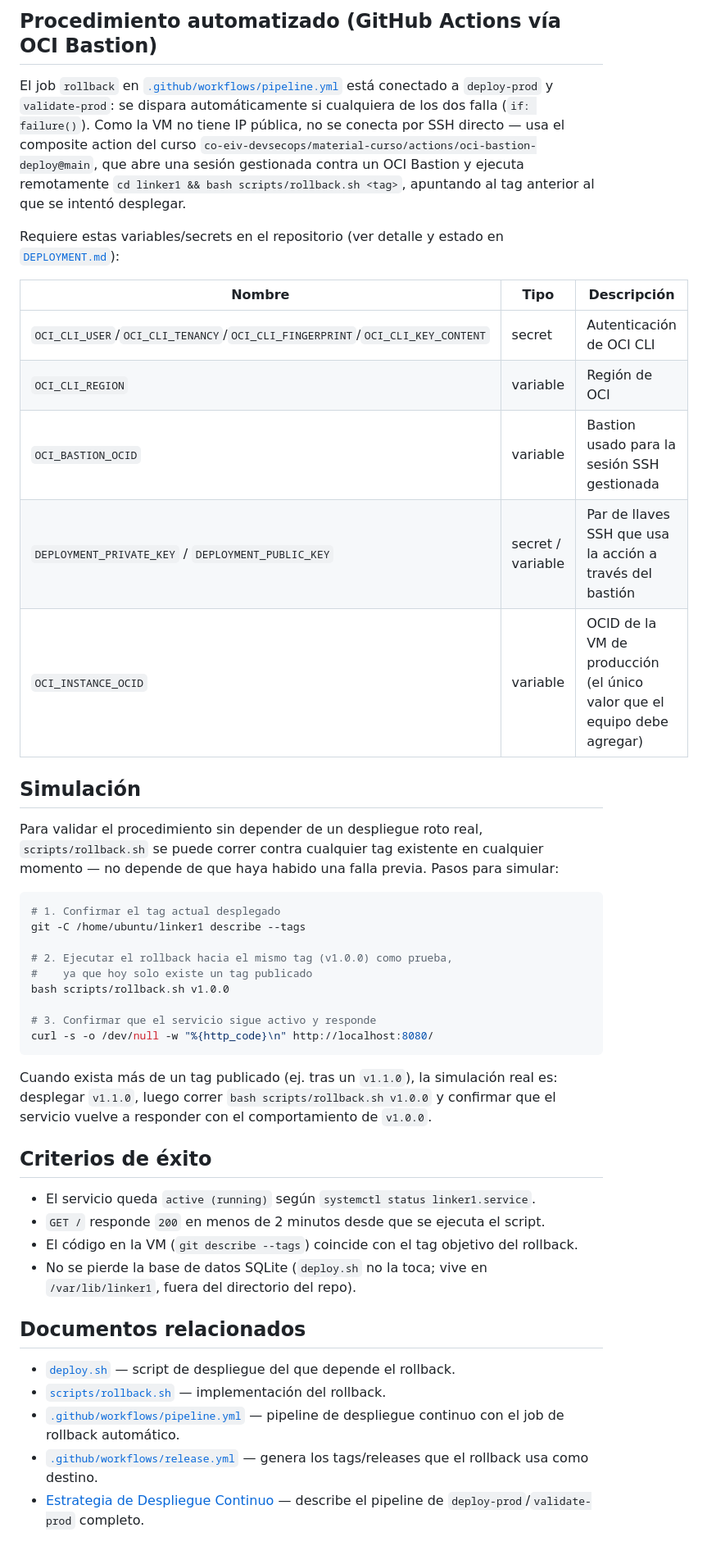
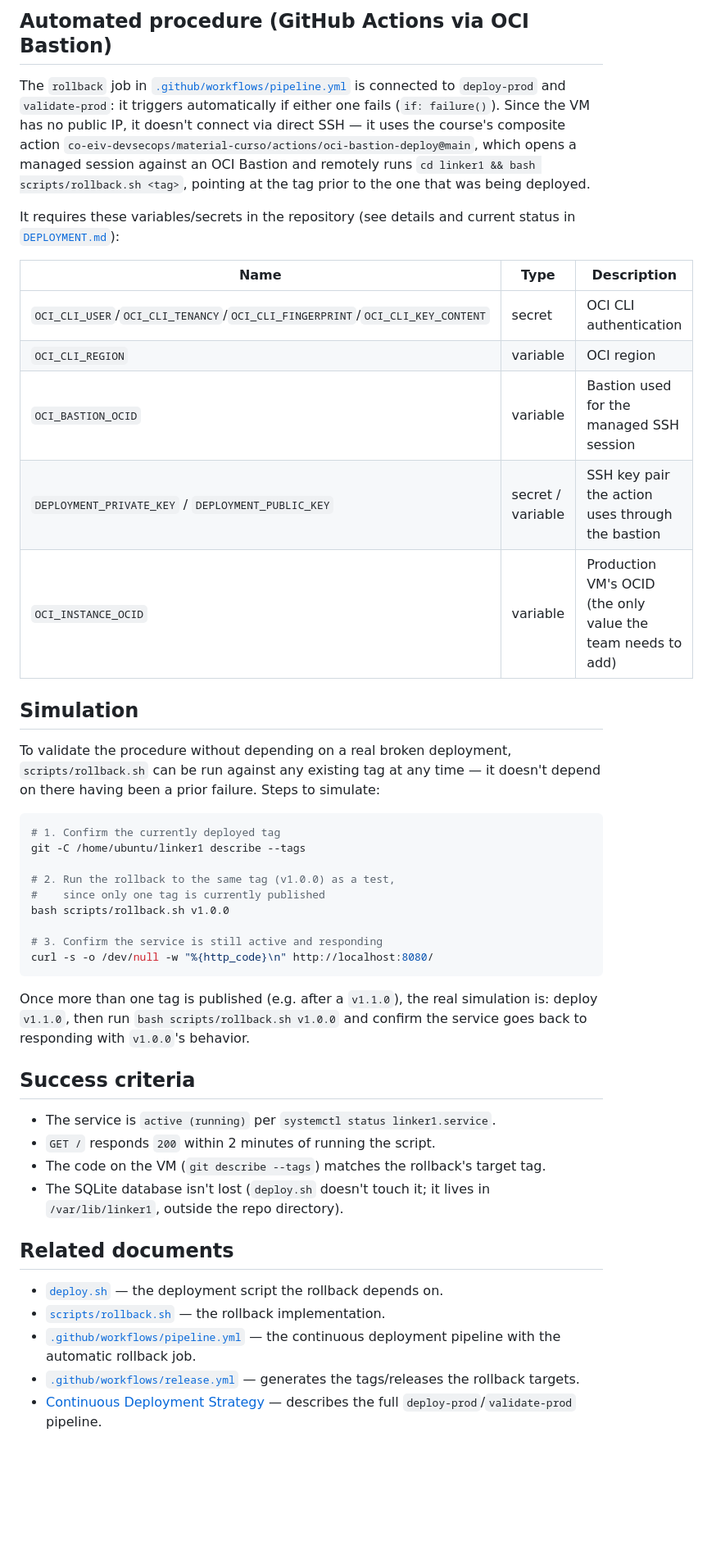
Before and after one commit to co-eiv-devsecops/linker1, a Markdown page: docs/ROLLBACK_STRATEGY.md, the part around one of its changes. Shown at 82% size. GitHub-like rendering; blank space fills up the shorter version.

````diff
--- a/docs/ROLLBACK_STRATEGY.md
+++ b/docs/ROLLBACK_STRATEGY.md
@@ -60,47 +60,47 @@ El script:
 
-## Procedimiento automatizado (GitHub Actions vía OCI Bastion)
+## Automated procedure (GitHub Actions via OCI Bastion)
 
-El job `rollback` en [`.github/workflows/pipeline.yml`](../.github/workflows/pipeline.yml) está conectado a `deploy-prod` y `validate-prod`: se dispara automáticamente si cualquiera de los dos falla (`if: failure()`). Como la VM no tiene IP pública, no se conecta por SSH directo — usa el composite action del curso `co-eiv-devsecops/material-curso/actions/oci-bastion-deploy@main`, que abre una sesión gestionada contra un OCI Bastion y ejecuta remotamente `cd linker1 && bash scripts/rollback.sh <tag>`, apuntando al tag anterior al que se intentó desplegar.
+The `rollback` job in [`.github/workflows/pipeline.yml`](../.github/workflows/pipeline.yml) is connected to `deploy-prod` and `validate-prod`: it triggers automatically if either one fails (`if: failure()`). Since the VM has no public IP, it doesn't connect via direct SSH — it uses the course's composite action `co-eiv-devsecops/material-curso/actions/oci-bastion-deploy@main`, which opens a managed session against an OCI Bastion and remotely runs `cd linker1 && bash scripts/rollback.sh <tag>`, pointing at the tag prior to the one that was being deployed.
 
-Requiere estas variables/secrets en el repositorio (ver detalle y estado en [`DEPLOYMENT.md`](DEPLOYMENT.md)):
+It requires these variables/secrets in the repository (see details and current status in [`DEPLOYMENT.md`](DEPLOYMENT.md)):
 
-| Nombre | Tipo | Descripción |
+| Name | Type | Description |
 | --- | --- | --- |
-| `OCI_CLI_USER`/`OCI_CLI_TENANCY`/`OCI_CLI_FINGERPRINT`/`OCI_CLI_KEY_CONTENT` | secret | Autenticación de OCI CLI |
-| `OCI_CLI_REGION` | variable | Región de OCI |
-| `OCI_BASTION_OCID` | variable | Bastion usado para la sesión SSH gestionada |
-| `DEPLOYMENT_PRIVATE_KEY` / `DEPLOYMENT_PUBLIC_KEY` | secret / variable | Par de llaves SSH que usa la acción a través del bastión |
-| `OCI_INSTANCE_OCID` | variable | OCID de la VM de producción (el único valor que el equipo debe agregar) |
+| `OCI_CLI_USER`/`OCI_CLI_TENANCY`/`OCI_CLI_FINGERPRINT`/`OCI_CLI_KEY_CONTENT` | secret | OCI CLI authentication |
+| `OCI_CLI_REGION` | variable | OCI region |
+| `OCI_BASTION_OCID` | variable | Bastion used for the managed SSH session |
+| `DEPLOYMENT_PRIVATE_KEY` / `DEPLOYMENT_PUBLIC_KEY` | secret / variable | SSH key pair the action uses through the bastion |
+| `OCI_INSTANCE_OCID` | variable | Production VM's OCID (the only value the team needs to add) |
 
-## Simulación
+## Simulation
 
-Para validar el procedimiento sin depender de un despliegue roto real, `scripts/rollback.sh` se puede correr contra cualquier tag existente en cualquier momento — no depende de que haya habido una falla previa. Pasos para simular:
+To validate the procedure without depending on a real broken deployment, `scripts/rollback.sh` can be run against any existing tag at any time — it doesn't depend on there having been a prior failure. Steps to simulate:
 
 ```bash
-# 1. Confirmar el tag actual desplegado
+# 1. Confirm the currently deployed tag
 git -C /home/ubuntu/linker1 describe --tags
 
-# 2. Ejecutar el rollback hacia el mismo tag (v1.0.0) como prueba,
-#    ya que hoy solo existe un tag publicado
+# 2. Run the rollback to the same tag (v1.0.0) as a test,
+#    since only one tag is currently published
 bash scripts/rollback.sh v1.0.0
 
-# 3. Confirmar que el servicio sigue activo y responde
+# 3. Confirm the service is still active and responding
 curl -s -o /dev/null -w "%{http_code}\n" http://localhost:8080/
 ```
 
-Cuando exista más de un tag publicado (ej. tras un `v1.1.0`), la simulación real es: desplegar `v1.1.0`, luego correr `bash scripts/rollback.sh v1.0.0` y confirmar que el servicio vuelve a responder con el comportamiento de `v1.0.0`.
+Once more than one tag is published (e.g. after a `v1.1.0`), the real simulation is: deploy `v1.1.0`, then run `bash scripts/rollback.sh v1.0.0` and confirm the service goes back to responding with `v1.0.0`'s behavior.
 
-## Criterios de éxito
+## Success criteria
 
-- El servicio queda `active (running)` según `systemctl status linker1.service`.
-- `GET /` responde `200` en menos de 2 minutos desde que se ejecuta el script.
-- El código en la VM (`git describe --tags`) coincide con el tag objetivo del rollback.
-- No se pierde la base de datos SQLite (`deploy.sh` no la toca; vive en `/var/lib/linker1`, fuera del directorio del repo).
+- The service is `active (running)` per `systemctl status linker1.service`.
+- `GET /` responds `200` within 2 minutes of running the script.
+- The code on the VM (`git describe --tags`) matches the rollback's target tag.
+- The SQLite database isn't lost (`deploy.sh` doesn't touch it; it lives in `/var/lib/linker1`, outside the repo directory).
 
-## Documentos relacionados
+## Related documents
 
-- [`deploy.sh`](../deploy.sh) — script de despliegue del que depende el rollback.
-- [`scripts/rollback.sh`](../scripts/rollback.sh) — implementación del rollback.
-- [`.github/workflows/pipeline.yml`](../.github/workflows/pipeline.yml) — pipeline de despliegue continuo con el job de rollback automático.
-- [`.github/workflows/release.yml`](../.github/workflows/release.yml) — genera los tags/releases que el rollback usa como destino.
-- [Estrategia de Despliegue Continuo](DEPLOYMENT.md) — describe el pipeline de `deploy-prod`/`validate-prod` completo.
+- [`deploy.sh`](../deploy.sh) — the deployment script the rollback depends on.
+- [`scripts/rollback.sh`](../scripts/rollback.sh) — the rollback implementation.
+- [`.github/workflows/pipeline.yml`](../.github/workflows/pipeline.yml) — the continuous deployment pipeline with the automatic rollback job.
+- [`.github/workflows/release.yml`](../.github/workflows/release.yml) — generates the tags/releases the rollback targets.
+- [Continuous Deployment Strategy](DEPLOYMENT.md) — describes the full `deploy-prod`/`validate-prod` pipeline.
````
Also changed, not shown: other parts of docs/ROLLBACK_STRATEGY.md (+28 -28 lines), docs/BRANCH_PROTECTION.md (+30 -30 lines), docs/DEPLOYMENT.md (+40 -40 lines).
